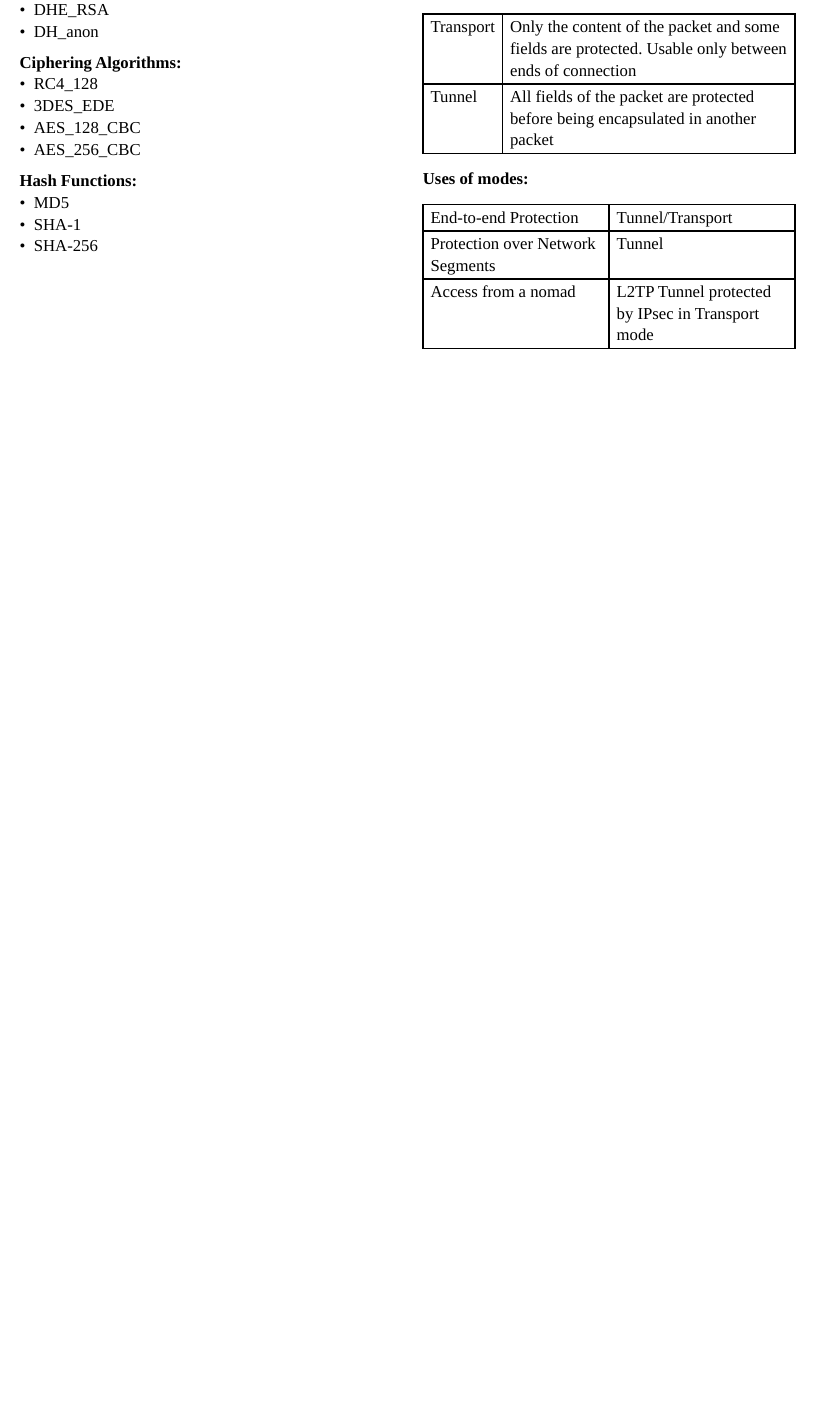
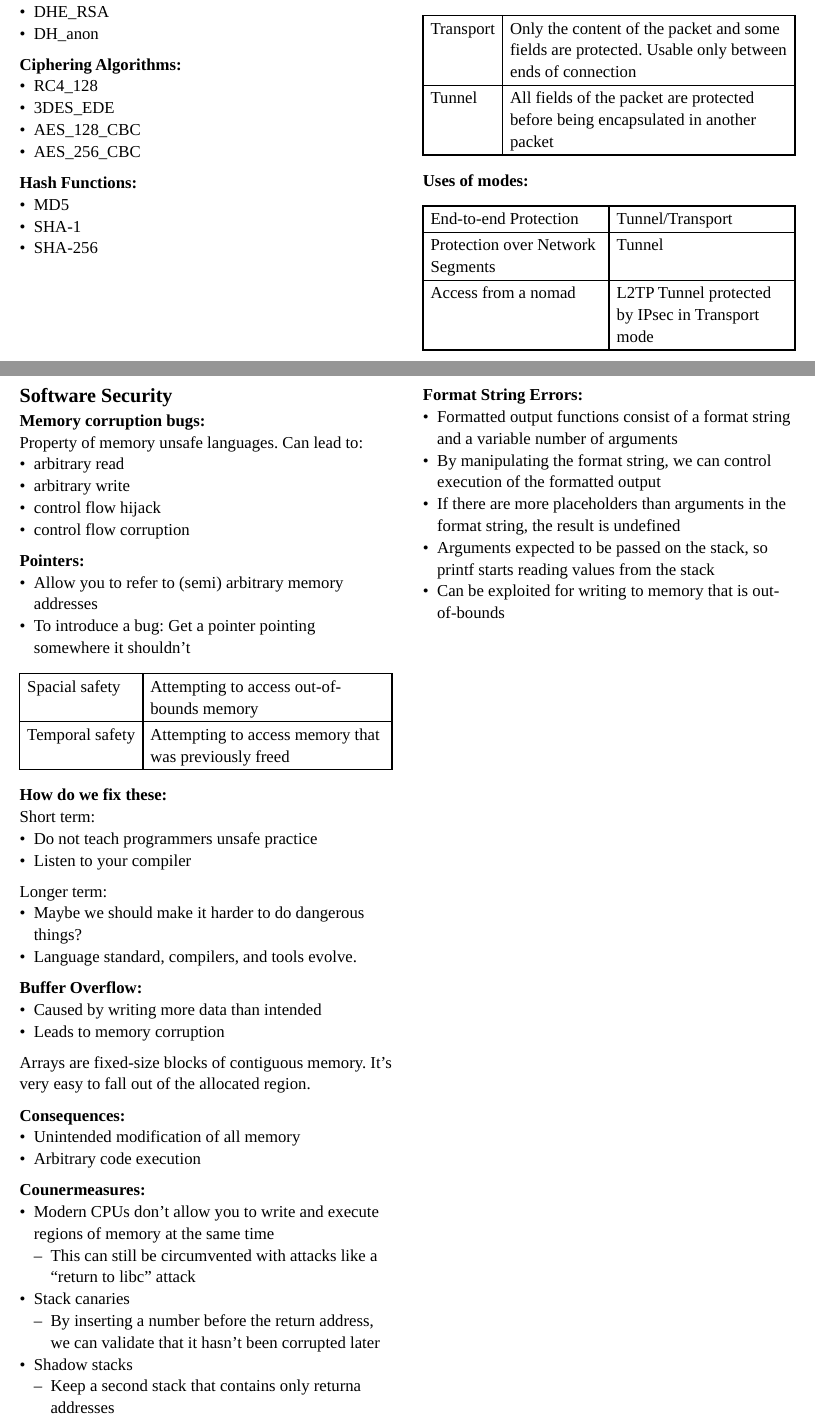
Before and after one commit to Foxinatel/COMS20012-Notes, a Typst document (csb.typ): part of page 6 of 6 before the commit and two parts of pages 6 and 7 of 7 after it, the two joined at a grey line, cut so that both start at the same text, the shorter picture padded with empty space. Compiled offline with Typst 0.15.

Commit message:
add lecture 6 notes

```diff
--- a/csb.typ
+++ b/csb.typ
@@ -527,3 +528,45 @@ Initialization Phase:
 )
 
 #colbreak()
+
+== Software Security
+*Memory corruption bugs:* \
+Property of memory unsafe languages. Can lead to:
+- arbitrary read
+- arbitrary write
+- control flow hijack
+- control flow corruption
+
+*Pointers:*
+- Allow you to refer to (semi) arbitrary memory addresses
+- To introduce a bug: Get a pointer pointing somewhere it shouldn't
+
+#definitions(
+  [Spacial safety],[Attempting to access out-of-bounds memory],
+  [Temporal safety],[Attempting to access memory that was previously freed]
+)
+
+*How do we fix these:*\
+Short term:
+- Do not teach programmers unsafe practice
+- Listen to your compiler
+Longer term:
+- Maybe we should make it harder to do dangerous things?
+- Language standard, compilers, and tools evolve.
+
+*Buffer Overflow:*
+- Caused by writing more data than intended
+- Leads to memory corruption
+Arrays are fixed-size blocks of contiguous memory. It's very easy to fall out of the allocated region.
+
+*Consequences:*
+- Unintended modification of all memory
+- Arbitrary code execution
+
+*Counermeasures:*
+- Modern CPUs don't allow you to write and execute regions of memory at the same time
+  - This can still be circumvented with attacks like a "return to libc" attack
+- Stack canaries
+  - By inserting a number before the return address, we can validate that it hasn't been corrupted later
+- Shadow stacks
+  - Keep a second stack that contains only returna addresses
@@ -529,0 +579,8 @@ Initialization Phase:
+#colbreak()
+
+*Format String Errors:*
+- Formatted output functions consist of a format string and a variable number  of arguments
+- By manipulating the format string, we can control execution of the formatted output
+- If there are more placeholders than arguments in the format string, the result is undefined
+- Arguments expected to be passed on the stack, so printf starts reading values from the stack
+- Can be exploited for writing to memory that is out-of-bounds
```
Also changed, not shown: csb.typ (7 more changed lines).
